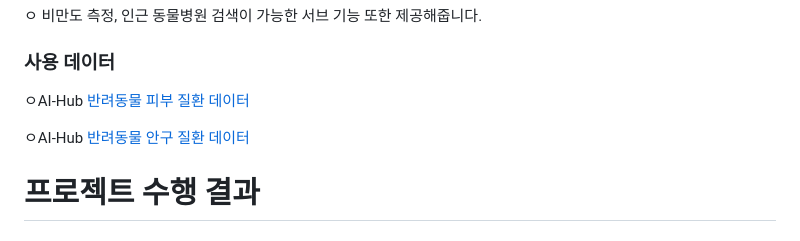
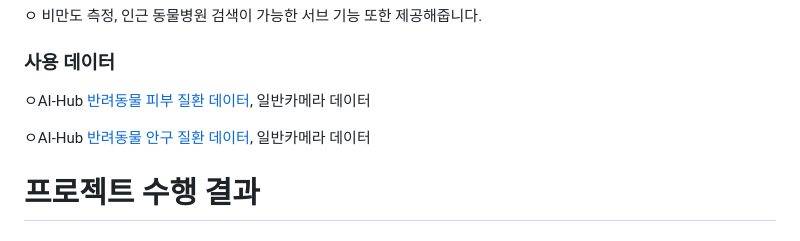
Before and after one commit to kkkimsuji/pet_disease, a Markdown page: README.md, the part around the change. Drawn GitHub-style.

```diff
--- a/README.md
+++ b/README.md
@@ -33,9 +33,9 @@
 
 ### 사용 데이터
 
-ㅇAI-Hub [반려동물 피부 질환 데이터](https://www.aihub.or.kr/aihubdata/data/view.do?currMenu=&topMenu=&aihubDataSe=data&dataSetSn=561)
+ㅇAI-Hub [반려동물 피부 질환 데이터](https://www.aihub.or.kr/aihubdata/data/view.do?currMenu=&topMenu=&aihubDataSe=data&dataSetSn=561), 일반카메라 데이터
 
-ㅇAI-Hub [반려동물 안구 질환 데이터](https://www.aihub.or.kr/aihubdata/data/view.do?currMenu=&topMenu=&aihubDataSe=data&dataSetSn=562)
+ㅇAI-Hub [반려동물 안구 질환 데이터](https://www.aihub.or.kr/aihubdata/data/view.do?currMenu=&topMenu=&aihubDataSe=data&dataSetSn=562), 일반카메라 데이터
 
 
 # 프로젝트 수행 결과
```
